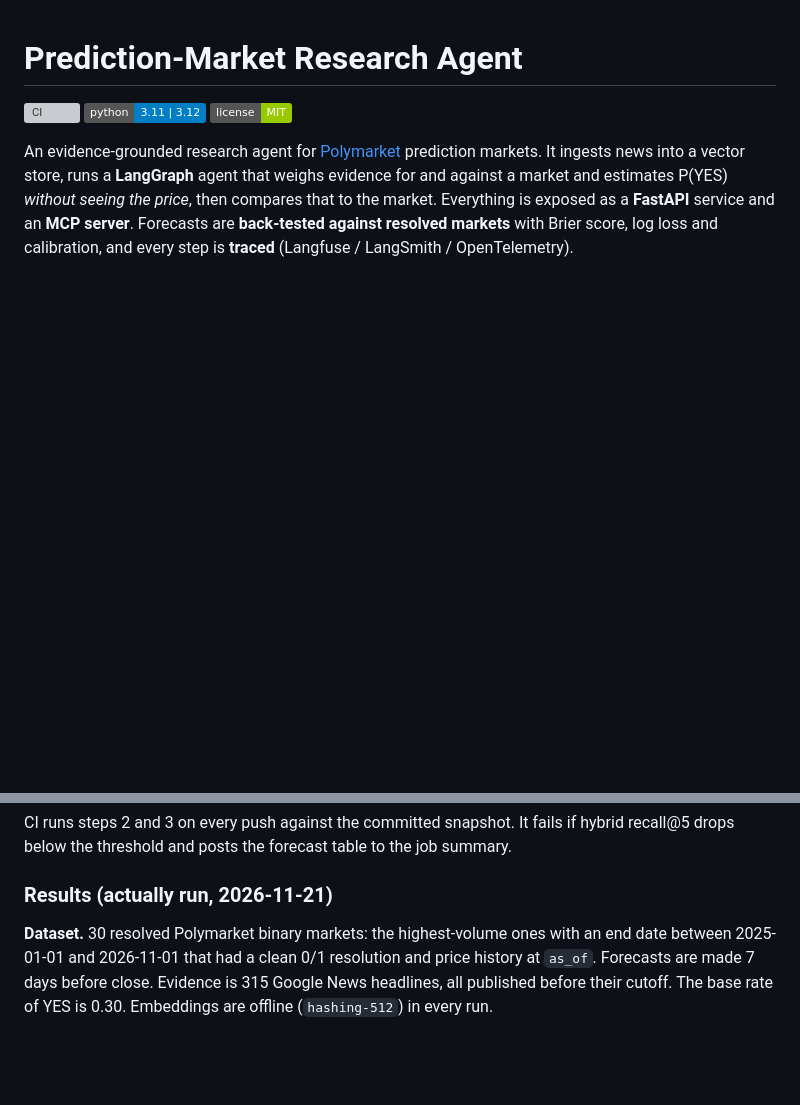
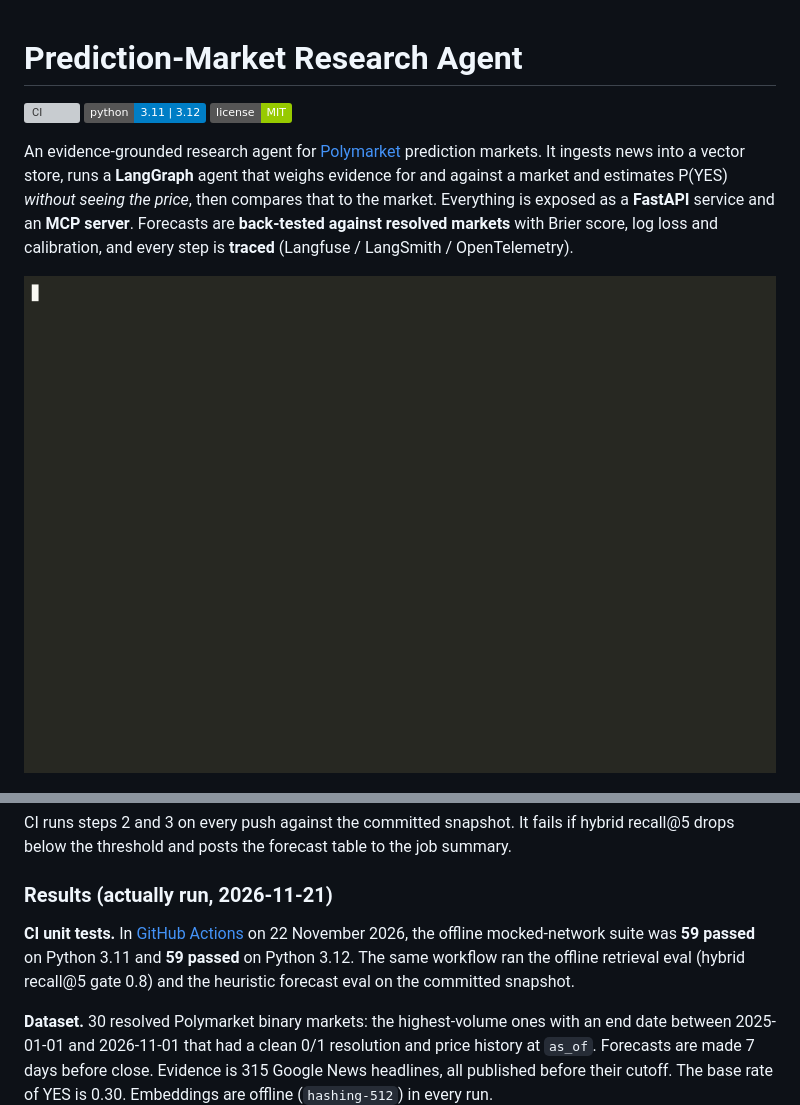
Before and after one commit to Anondevnet/polymarket-research-agent, a Markdown page: README.md, 2 parts joined by grey strips. GitHub-like rendering; pictures changed too: docs/demo.gif (added); badges without logos; blank space fills up the shorter version; grey boxes are pictures that could not be loaded.

Commit message:
Add CI badge, terminal demo GIF, and a results section.
The results table uses counts from a green GitHub Actions run.
The demo is a real recording of the repo's offline or mock CLI.

```diff
--- a/README.md
+++ b/README.md
@@ -10,6 +10,8 @@ against a market and estimates P(YES) *without seeing the price*, then compares
 market. Everything is exposed as a **FastAPI** service and an **MCP server**. Forecasts are
 **back-tested against resolved markets** with Brier score, log loss and calibration, and every
 step is **traced** (Langfuse / LangSmith / OpenTelemetry).
+
+![Demo](docs/demo.gif)
 
 ![dashboard](docs/img/dashboard-research.png)
 
@@ -146,6 +148,10 @@ CI runs steps 2 and 3 on every push against the committed snapshot. It fails if
 recall@5 drops below the threshold and posts the forecast table to the job summary.
 
 ### Results (actually run, 2026-11-21)
+
+**CI unit tests.** In [GitHub Actions](https://github.com/Anondevnet/polymarket-research-agent/actions/runs/45044177813) on 22 November 2026, the offline mocked-network suite was **59 passed** on Python 3.11 and **59 passed** on Python 3.12. The same workflow ran the offline retrieval eval (hybrid recall@5 gate 0.8) and the heuristic forecast eval on the committed snapshot.
+
+
 
 **Dataset.** 30 resolved Polymarket binary markets: the highest-volume ones with an end date
 between 2025-01-01 and 2026-11-01 that had a clean 0/1 resolution and price history at
```
